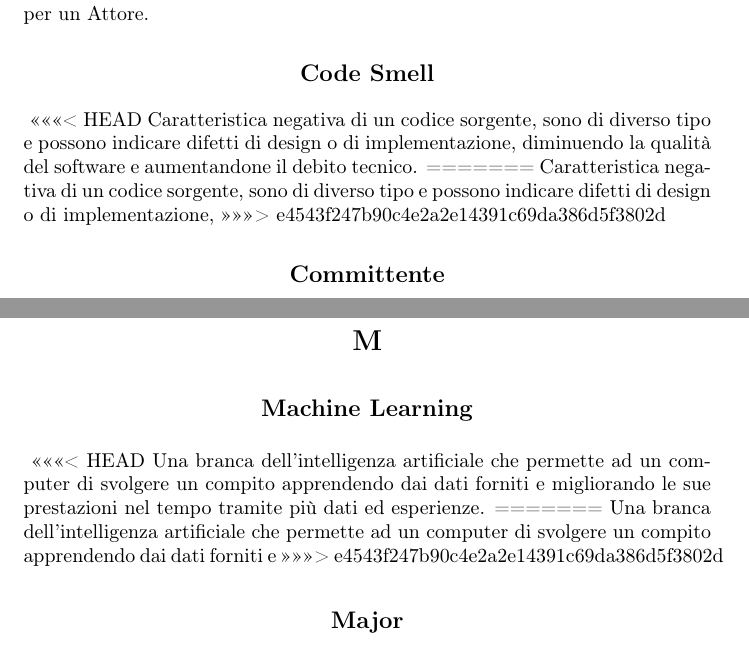
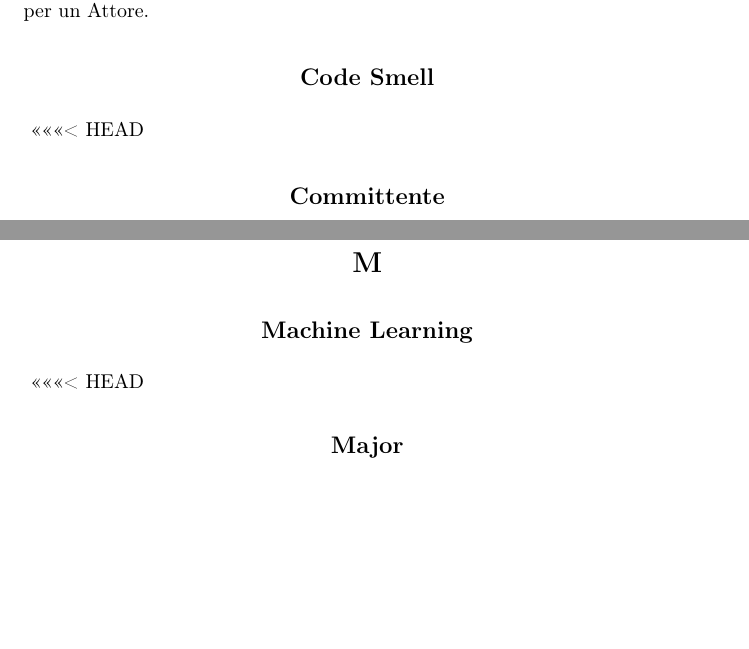
Before and after one commit to NullPointersGroup/Documentazione, a LaTeX document (src/RTB/Documenti Interni/Glossario/Glossario.tex, which reads src/RTB/Documenti Interni/Glossario/content/letters/c.tex, src/RTB/Documenti Interni/Glossario/content/letters/m.tex): two parts of pages 9 and 20 of 37, joined at a grey line, cut so that both start at the same text, the shorter picture padded with empty space. Compiled offline with pdfLaTeX.

Commit message:
Auto: Glossario aggiornato e HTML rigenerato

```diff
--- a/src/RTB/Documenti Interni/Glossario/content/letters/c.tex
+++ b/src/RTB/Documenti Interni/Glossario/content/letters/c.tex
@@ -11,10 +11,6 @@ Insieme di azioni all'interno di uno scenario, con in comune uno scopo finale pe
 
 \term{Code Smell}
 <<<<<<< HEAD
-Caratteristica negativa di un codice sorgente, sono di diverso tipo e possono indicare difetti di design o di implementazione, diminuendo la qualità del software e aumentandone il debito tecnico.
-=======
-Caratteristica negativa di un codice sorgente, sono di diverso tipo e possono indicare difetti di design o di implementazione,
->>>>>>> e4543f247b90c4e2a2e14391c69da386d5f3802d
 
 \term{Committente}
 Persona, ente o azienda che richiede e finanzia la realizzazione di un progetto software, di un sistema informatico o di un servizio IT. Il committente definisce gli obiettivi, approva i requisiti e verifica i risultati, ma non esegue direttamente lo sviluppo.
--- a/src/RTB/Documenti Interni/Glossario/content/letters/m.tex
+++ b/src/RTB/Documenti Interni/Glossario/content/letters/m.tex
@@ -5,10 +5,6 @@
 
 \term{Machine Learning}
 <<<<<<< HEAD
-Una branca dell'intelligenza artificiale che permette ad un computer di svolgere un compito apprendendo dai dati forniti e migliorando le sue prestazioni nel tempo tramite più dati ed esperienze.
-=======
-Una branca dell'intelligenza artificiale che permette ad un computer di svolgere un compito apprendendo dai dati forniti e
->>>>>>> e4543f247b90c4e2a2e14391c69da386d5f3802d
 
 \term{Major}
 Una modifica atta ad approvare un documento in una sua versione \vr{pronta al rilascio}. In un sistema di versionamento x.y.z, la Major è rappresentata dalla lettera x, e ogni modifica di tipo Major aggiorna un file dalla versione x.y.z alla versione (x+1).y.z.
```
Also changed, not shown: src/RTB/Documenti Interni/Glossario/content/letters/k.tex (+0 -5 lines), 1 other file.
